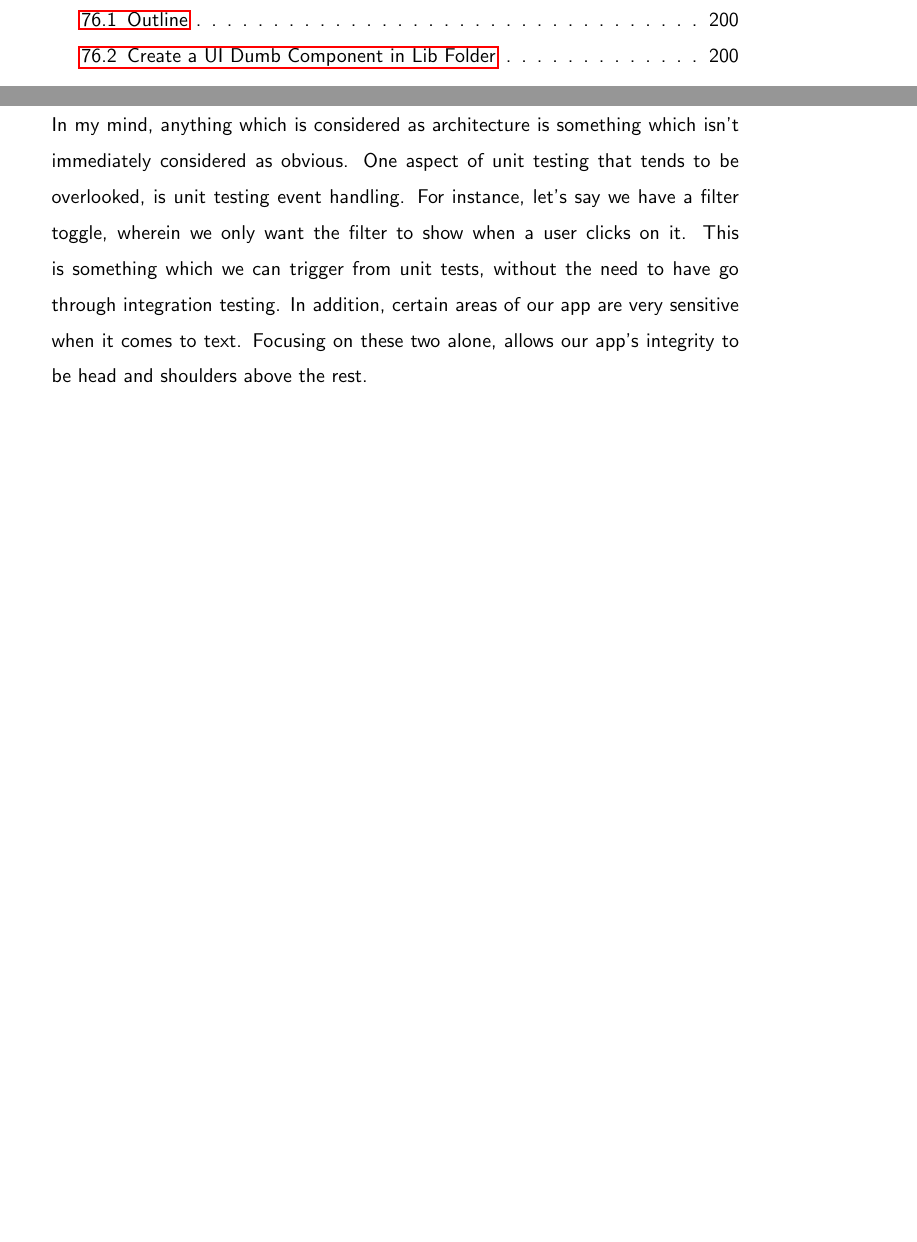
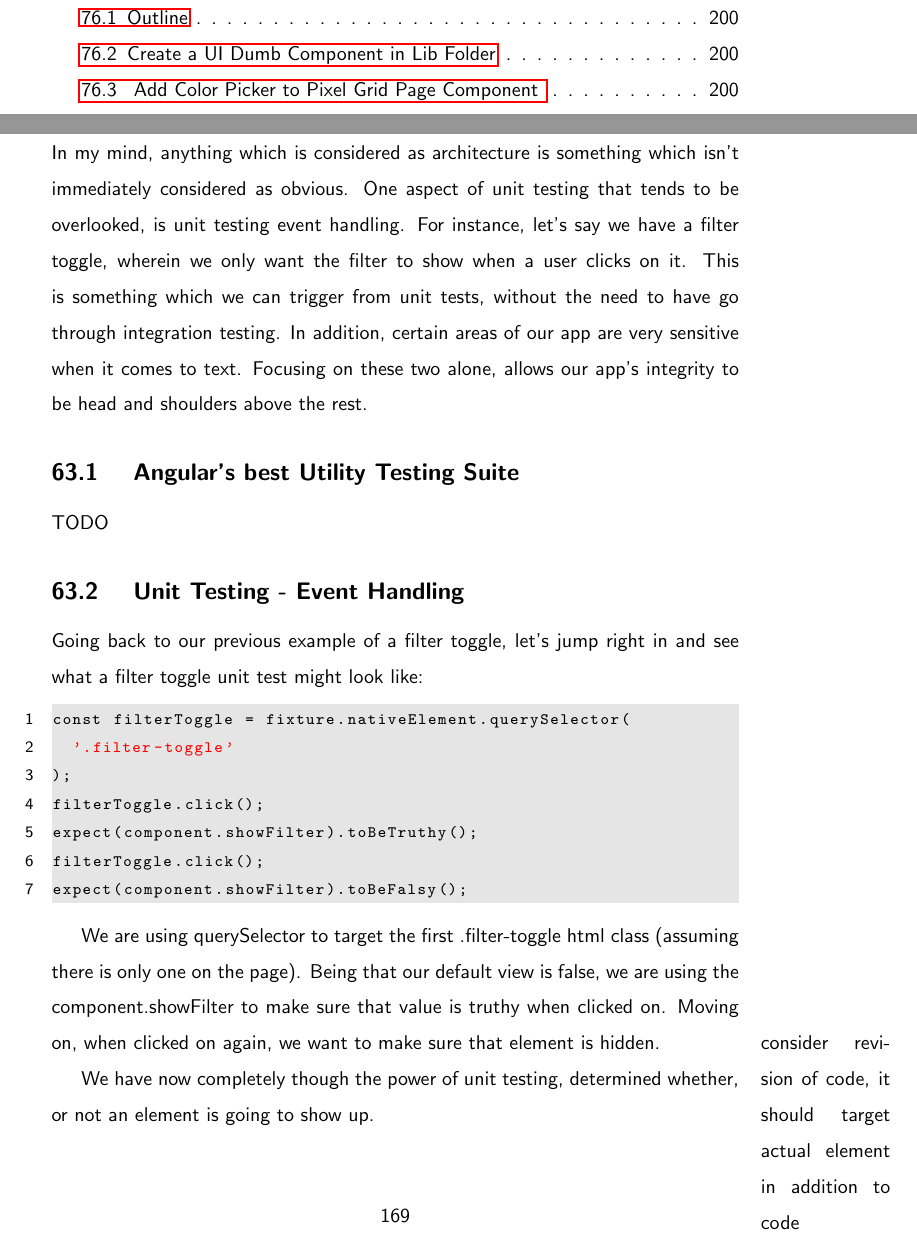
Before and after one commit to razroo/angular-content, a LaTeX document (main.tex, which reads unit-testing/event-handling/event-handling.tex): two parts of pages 14 and 169 of 221 before the commit and two parts of pages 15 and 169 of 221 after it, joined at a grey line, cut so that both start at the same text, the shorter picture padded with empty space. Compiled offline with pdfLaTeX.

Commit message:
Finish up paragraph on writing unit testing for event handling.

```diff
--- a/unit-testing/event-handling/event-handling.tex
+++ b/unit-testing/event-handling/event-handling.tex
@@ -8,3 +8,31 @@ on it. This is something which we can trigger from unit tests, without the need
 to have go through integration testing. In addition, certain areas of our app
 are very sensitive when it comes to text. Focusing on these two alone, allows
 our app's integrity to be head and shoulders above the rest.
+
+\subsection{ Angular's best Utility Testing Suite }
+
+TODO
+
+\subsection{ Unit Testing - Event Handling }
+Going back to our previous example of a filter toggle, let's jump right in and
+see what a filter toggle unit test might look like:
+
+\begin{lstlisting}
+const filterToggle = fixture.nativeElement.querySelector(
+  '.filter-toggle'
+);
+filterToggle.click();
+expect(component.showFilter).toBeTruthy();
+filterToggle.click();
+expect(component.showFilter).toBeFalsy();
+\end{lstlisting}
+
+We are using querySelector to target the first .filter-toggle html class
+(assuming there is only one on the page). Being that our default view is false,
+we are using the component.showFilter to make sure that value is truthy when
+clicked on. Moving on, when clicked on again, we want to make sure that element
+is hidden. \marginpar{consider revision of code, it should target actual element
+in addition to code}
+
+We have now completely though the power of unit testing, determined whether, or
+not an element is going to show up.
```
